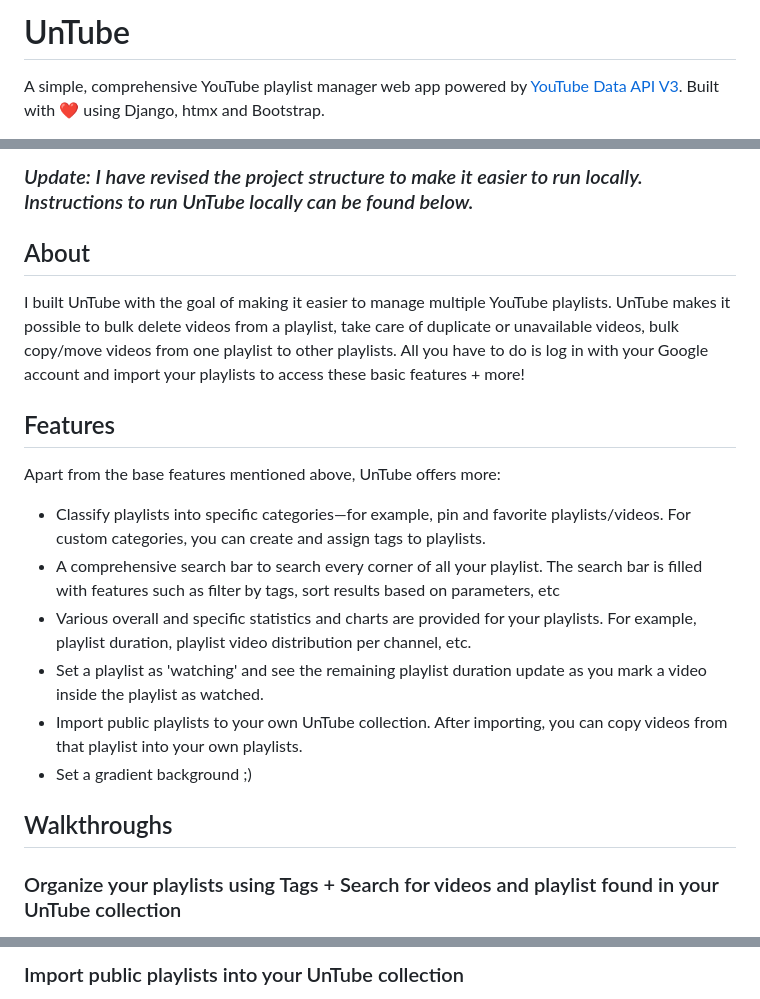
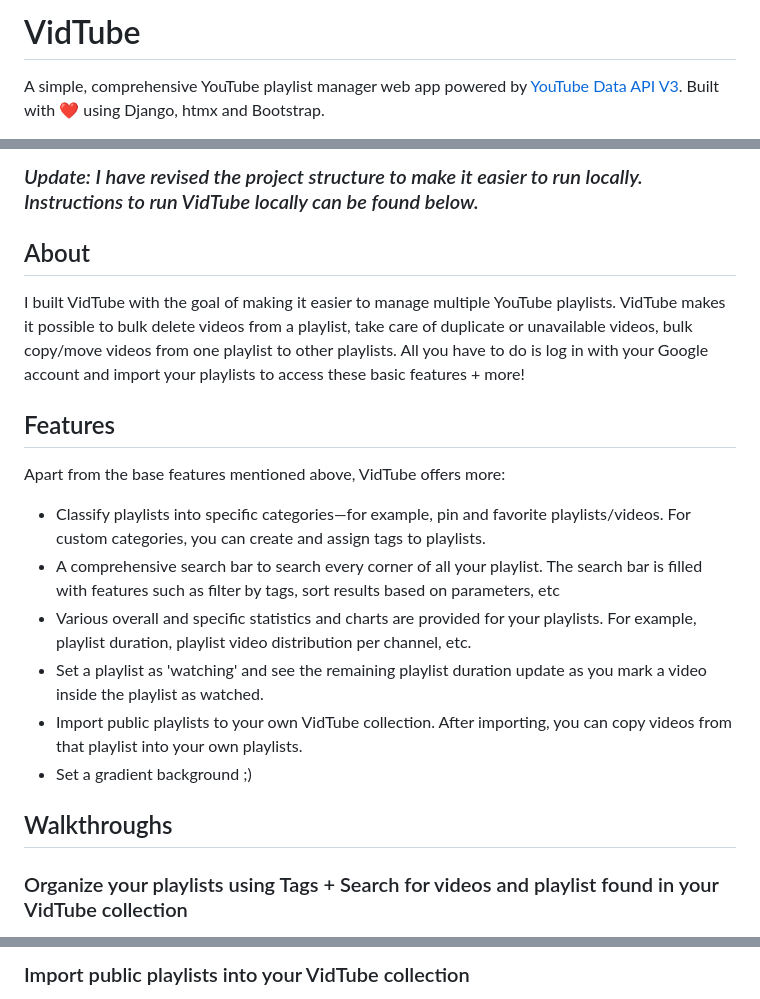
Before and after one commit to AlkaloidWells/VidTube, a Markdown page: README.md, 3 parts joined by grey strips. Drawn GitHub-style.

```diff
--- a/README.md
+++ b/README.md
@@ -1,4 +1,4 @@
-# UnTube
+# VidTube
 
 A simple, comprehensive YouTube playlist manager web app powered by [YouTube Data API V3](https://developers.google.com/youtube/v3/). Built with ❤ using Django, htmx and Bootstrap.
 
@@ -6,24 +6,24 @@ A simple, comprehensive YouTube playlist manager web app powered by [YouTube Dat
 
 
-### _Update: I have revised the project structure to make it easier to run locally. Instructions to run UnTube locally can be found below._
+### _Update: I have revised the project structure to make it easier to run locally. Instructions to run VidTube locally can be found below._
 
 
 ## About
 
-I built UnTube with the goal of making it easier to manage multiple YouTube playlists. UnTube makes it possible to bulk delete videos from a playlist, take care of duplicate or unavailable videos, bulk copy/move videos from one playlist to other playlists. All you have to do is log in with your Google account and import your playlists to access these basic features + more!
+I built VidTube with the goal of making it easier to manage multiple YouTube playlists. VidTube makes it possible to bulk delete videos from a playlist, take care of duplicate or unavailable videos, bulk copy/move videos from one playlist to other playlists. All you have to do is log in with your Google account and import your playlists to access these basic features + more!
 
 ## Features
 
-Apart from the base features mentioned above, UnTube offers more:
+Apart from the base features mentioned above, VidTube offers more:
 
 - Classify playlists into specific categories—for example, pin and favorite playlists/videos. For custom categories, you can create and assign tags to playlists.
 - A comprehensive search bar to search every corner of all your playlist. The search bar is filled with features such as filter by tags, sort results based on parameters, etc
 - Various overall and specific statistics and charts are provided for your playlists. For example, playlist duration, playlist video distribution per channel, etc.
 - Set a playlist as 'watching' and see the remaining playlist duration update as you mark a video inside the playlist as watched.
-- Import public playlists to your own UnTube collection. After importing, you can copy videos from that playlist into your own playlists.
+- Import public playlists to your own VidTube collection. After importing, you can copy videos from that playlist into your own playlists.
 - Set a gradient background ;)
 
 ## Walkthroughs
 
-### Organize your playlists using Tags + Search for videos and playlist found in your UnTube collection
+### Organize your playlists using Tags + Search for videos and playlist found in your VidTube collection
 
@@ -31,3 +31,3 @@ Apart from the base features mentioned above, UnTube offers more:
 
-### Import public playlists into your UnTube collection
+### Import public playlists into your VidTube collection
 
```
Also changed, not shown: other parts of README.md (+7 -7 lines).
